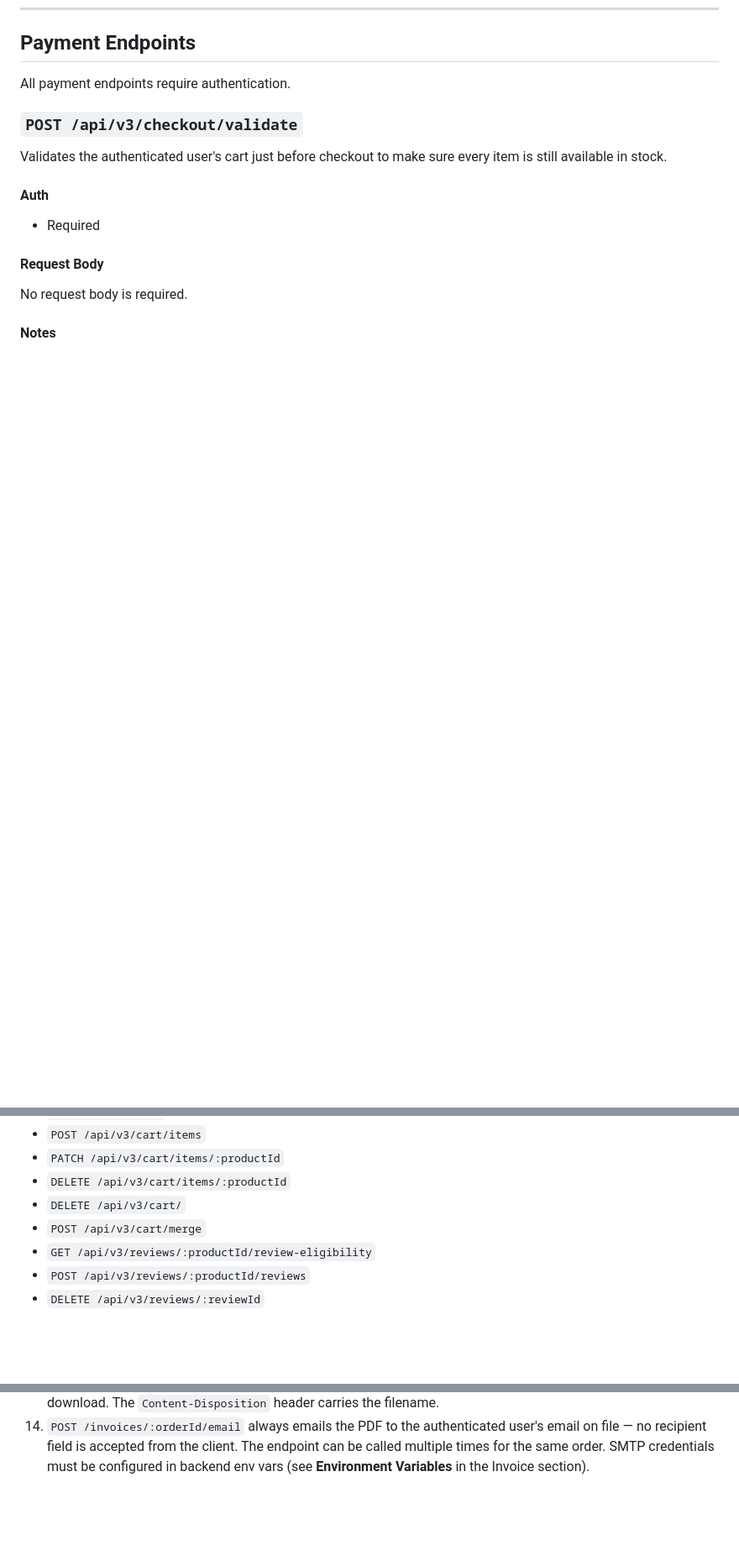
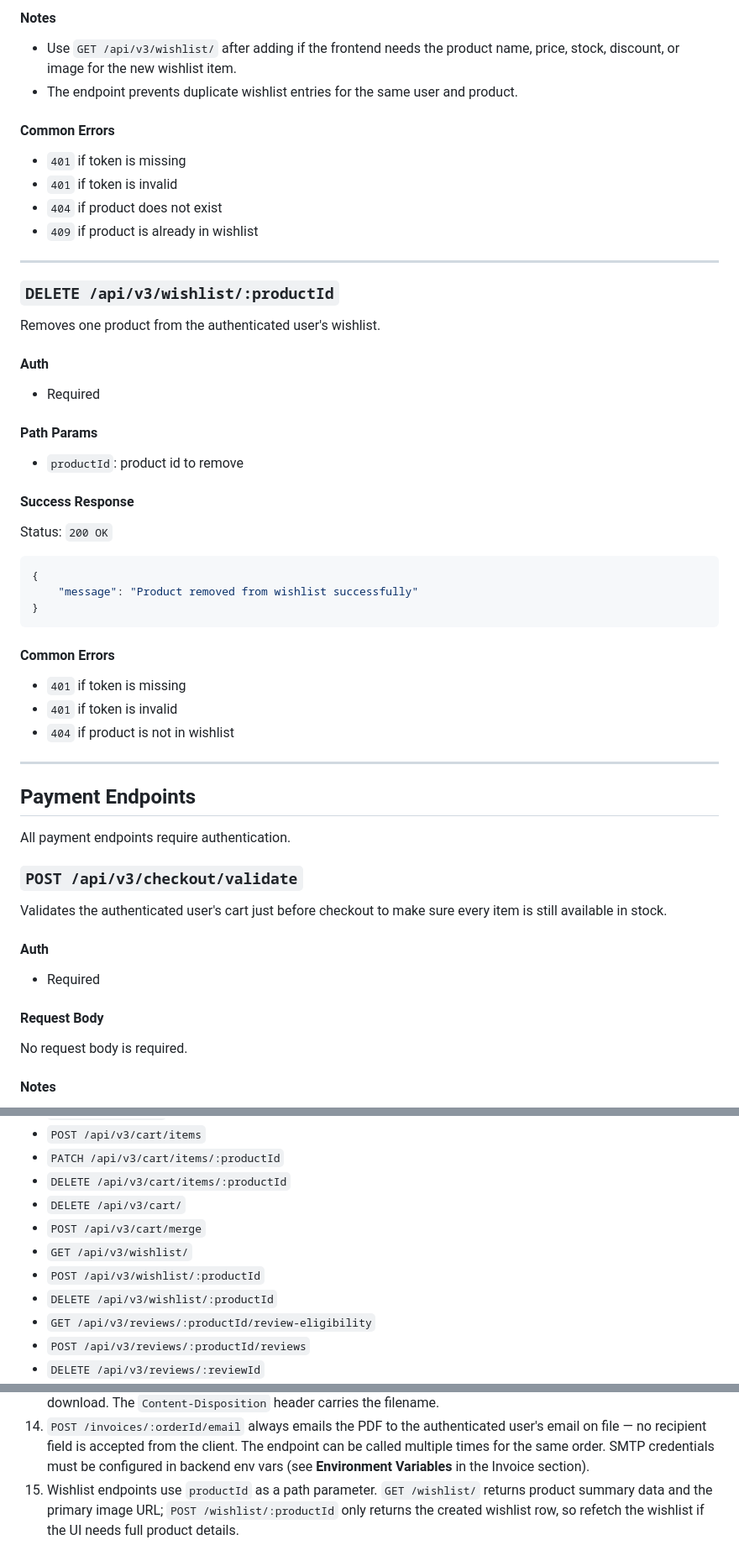
Before and after one commit to ICHORd12/Caravan_Palace, a Markdown page: API_ENDPOINTS.md, 3 parts joined by grey strips. Shown at 84% size. Drawn GitHub-style; blank space fills up the shorter version.

````diff
--- a/API_ENDPOINTS.md
+++ b/API_ENDPOINTS.md
@@ -1404,3 +1481,47 @@ Status: `200 OK`
+#### Notes
+
+- Use `GET /api/v3/wishlist/` after adding if the frontend needs the product name, price, stock, discount, or image for the new wishlist item.
+- The endpoint prevents duplicate wishlist entries for the same user and product.
+
+#### Common Errors
+
+- `401` if token is missing
+- `401` if token is invalid
+- `404` if product does not exist
+- `409` if product is already in wishlist
+
+---
+
+### `DELETE /api/v3/wishlist/:productId`
+
+Removes one product from the authenticated user's wishlist.
+
+#### Auth
+
+- Required
+
+#### Path Params
+
+- `productId`: product id to remove
+
+#### Success Response
+
+Status: `200 OK`
+
+```json
+{
+    "message": "Product removed from wishlist successfully"
+}
+```
+
+#### Common Errors
+
+- `401` if token is missing
+- `401` if token is invalid
+- `404` if product is not in wishlist
+
+---
+
 ## Payment Endpoints
 
 All payment endpoints require authentication.
@@ -1687,6 +1808,9 @@ These must be set on the backend for `POST /api/v3/invoices/:orderId/email` to w
 - `DELETE /api/v3/cart/items/:productId`
 - `DELETE /api/v3/cart/`
 - `POST /api/v3/cart/merge`
+- `GET /api/v3/wishlist/`
+- `POST /api/v3/wishlist/:productId`
+- `DELETE /api/v3/wishlist/:productId`
 - `GET /api/v3/reviews/:productId/review-eligibility`
 - `POST /api/v3/reviews/:productId/reviews`
 - `DELETE /api/v3/reviews/:reviewId`
@@ -1713,3 +1837,4 @@ These must be set on the backend for `POST /api/v3/invoices/:orderId/email` to w
 12. Review creation requires the user to have received the product and prevents duplicate reviews.
 13. `GET /invoices/:orderId/pdf` returns a binary PDF (not JSON). The frontend should treat the response as a `Blob`/`ArrayBuffer` (e.g. `fetch(...).then(r => r.blob())` or axios `responseType: 'blob'`) and trigger a download. The `Content-Disposition` header carries the filename.
 14. `POST /invoices/:orderId/email` always emails the PDF to the authenticated user's email on file — no recipient field is accepted from the client. The endpoint can be called multiple times for the same order. SMTP credentials must be configured in backend env vars (see **Environment Variables** in the Invoice section).
+15. Wishlist endpoints use `productId` as a path parameter. `GET /wishlist/` returns product summary data and the primary image URL; `POST /wishlist/:productId` only returns the created wishlist row, so refetch the wishlist if the UI needs full product details.
````
Also changed, not shown: other parts of API_ENDPOINTS.md (+77 -0 lines).
